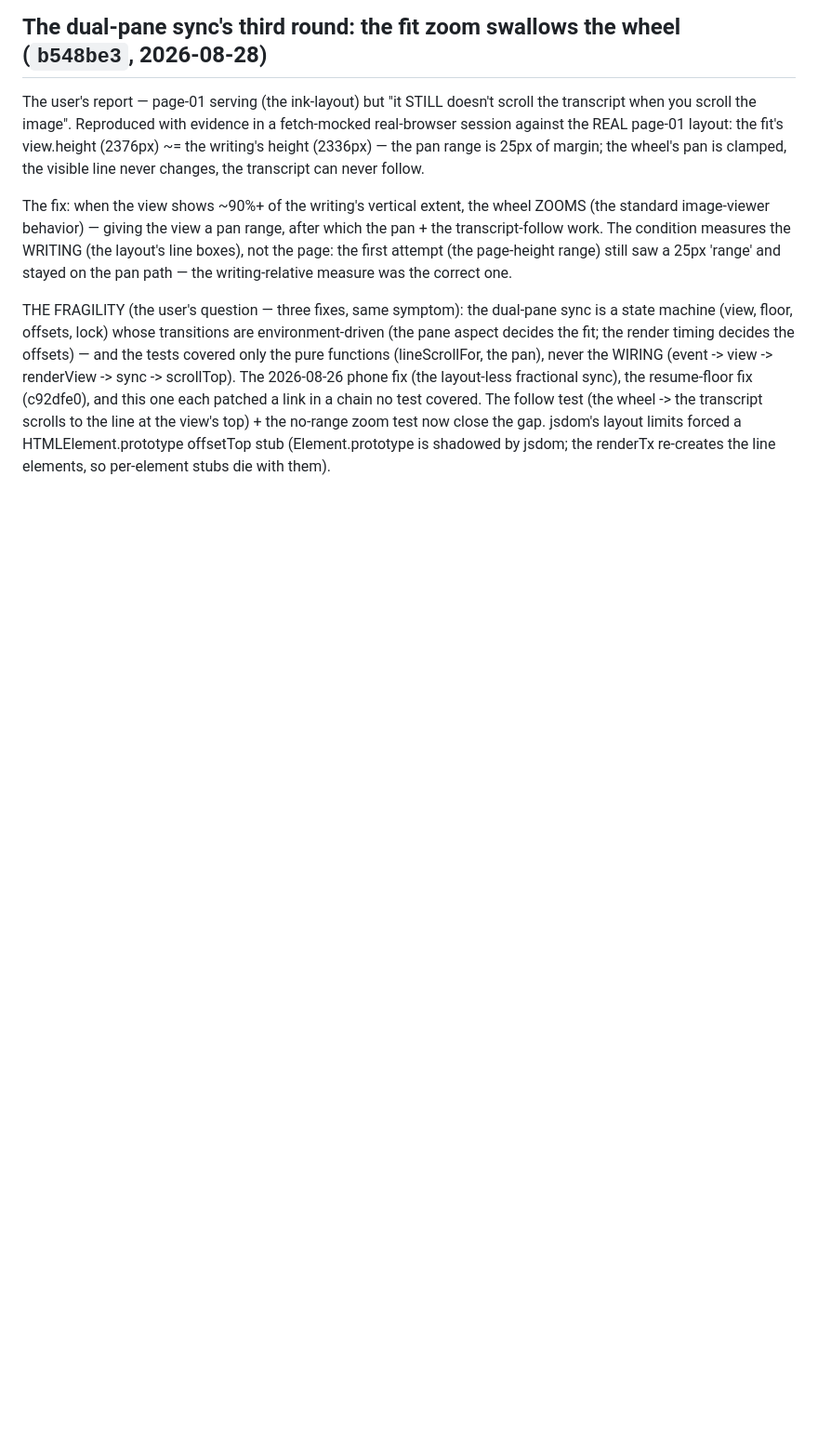
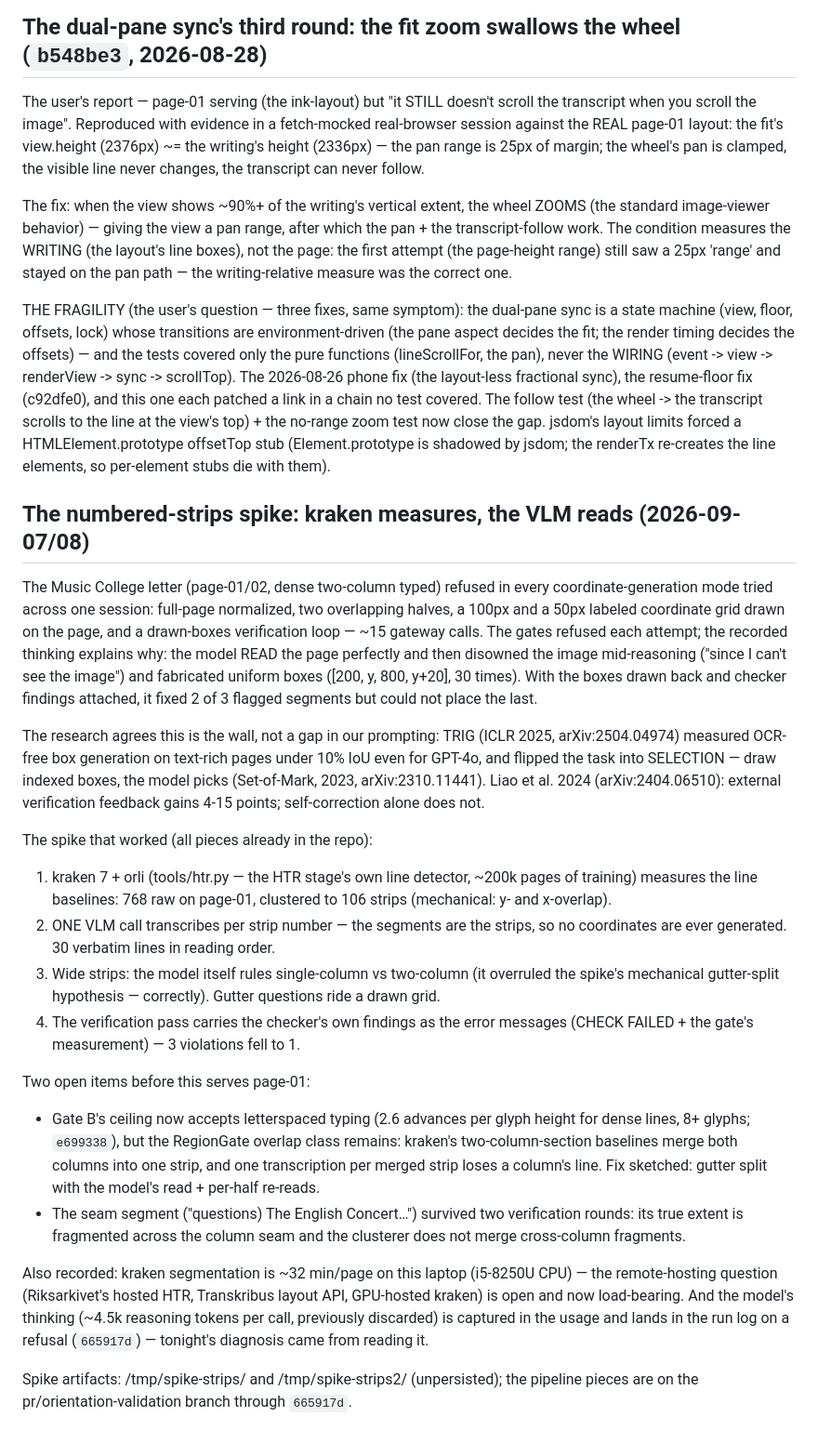
Before and after one commit to ashbywinch/the-loft, a Markdown page: docs/plans/geometry-experiments-log.md, the part around the change. Shown at 93% size. Rendered like a GitHub page; blank space fills up the shorter version.

Commit message:
the ledger: the numbered-strips spike — kraken measures, the VLM reads

```diff
--- a/docs/plans/geometry-experiments-log.md
+++ b/docs/plans/geometry-experiments-log.md
@@ -918,3 +918,59 @@ line at the view's top) + the no-range zoom test now close the gap.
 jsdom's layout limits forced a HTMLElement.prototype offsetTop stub
 (Element.prototype is shadowed by jsdom; the renderTx re-creates the
 line elements, so per-element stubs die with them).
+
+## The numbered-strips spike: kraken measures, the VLM reads (2026-09-07/08)
+
+The Music College letter (page-01/02, dense two-column typed) refused in
+every coordinate-generation mode tried across one session: full-page
+normalized, two overlapping halves, a 100px and a 50px labeled coordinate
+grid drawn on the page, and a drawn-boxes verification loop — ~15 gateway
+calls. The gates refused each attempt; the recorded thinking explains
+why: the model READ the page perfectly and then disowned the image
+mid-reasoning ("since I can't see the image") and fabricated uniform
+boxes ([200, y, 800, y+20], 30 times). With the boxes drawn back and
+checker findings attached, it fixed 2 of 3 flagged segments but could
+not place the last.
+
+The research agrees this is the wall, not a gap in our prompting: TRIG
+(ICLR 2025, arXiv:2504.04974) measured OCR-free box generation on
+text-rich pages under 10% IoU even for GPT-4o, and flipped the task into
+SELECTION — draw indexed boxes, the model picks (Set-of-Mark, 2023,
+arXiv:2310.11441). Liao et al. 2024 (arXiv:2404.06510): external
+verification feedback gains 4-15 points; self-correction alone does not.
+
+The spike that worked (all pieces already in the repo):
+1. kraken 7 + orli (tools/htr.py — the HTR stage's own line detector,
+   ~200k pages of training) measures the line baselines: 768 raw on
+   page-01, clustered to 106 strips (mechanical: y- and x-overlap).
+2. ONE VLM call transcribes per strip number — the segments are the
+   strips, so no coordinates are ever generated. 30 verbatim lines in
+   reading order.
+3. Wide strips: the model itself rules single-column vs two-column
+   (it overruled the spike's mechanical gutter-split hypothesis —
+   correctly). Gutter questions ride a drawn grid.
+4. The verification pass carries the checker's own findings as the
+   error messages (CHECK FAILED + the gate's measurement) — 3
+   violations fell to 1.
+
+Two open items before this serves page-01:
+- Gate B's ceiling now accepts letterspaced typing (2.6 advances per
+  glyph height for dense lines, 8+ glyphs; `e699338`), but the
+  RegionGate overlap class remains: kraken's two-column-section
+  baselines merge both columns into one strip, and one transcription
+  per merged strip loses a column's line. Fix sketched: gutter split
+  with the model's read + per-half re-reads.
+- The seam segment ("questions) The English Concert…") survived two
+  verification rounds: its true extent is fragmented across the column
+  seam and the clusterer does not merge cross-column fragments.
+
+Also recorded: kraken segmentation is ~32 min/page on this laptop
+(i5-8250U CPU) — the remote-hosting question (Riksarkivet's hosted HTR,
+Transkribus layout API, GPU-hosted kraken) is open and now load-bearing.
+And the model's thinking (~4.5k reasoning tokens per call, previously
+discarded) is captured in the usage and lands in the run log on a
+refusal (`665917d`) — tonight's diagnosis came from reading it.
+
+Spike artifacts: /tmp/spike-strips/ and /tmp/spike-strips2/
+(unpersisted); the pipeline pieces are on the
+pr/orientation-validation branch through `665917d`.
```
